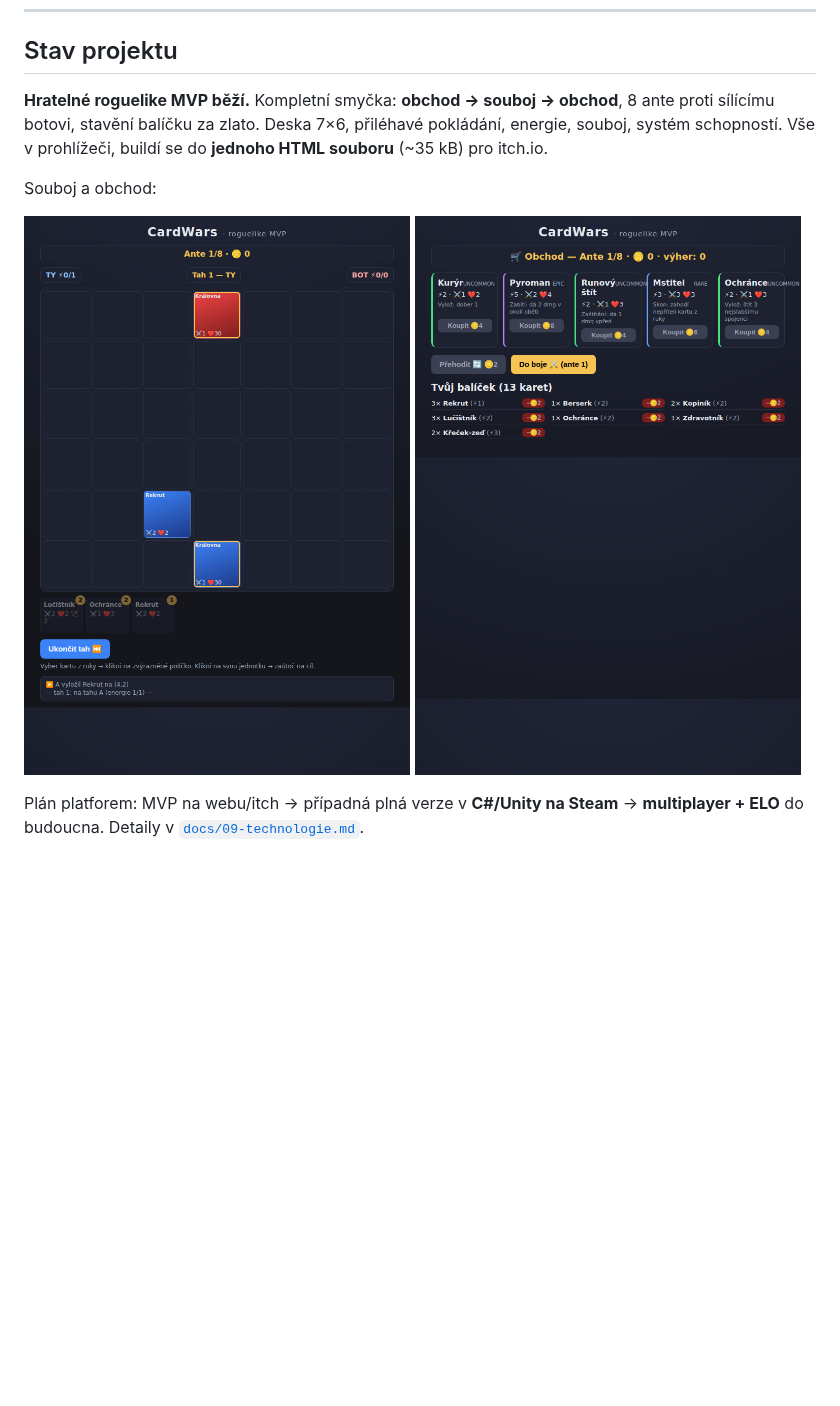
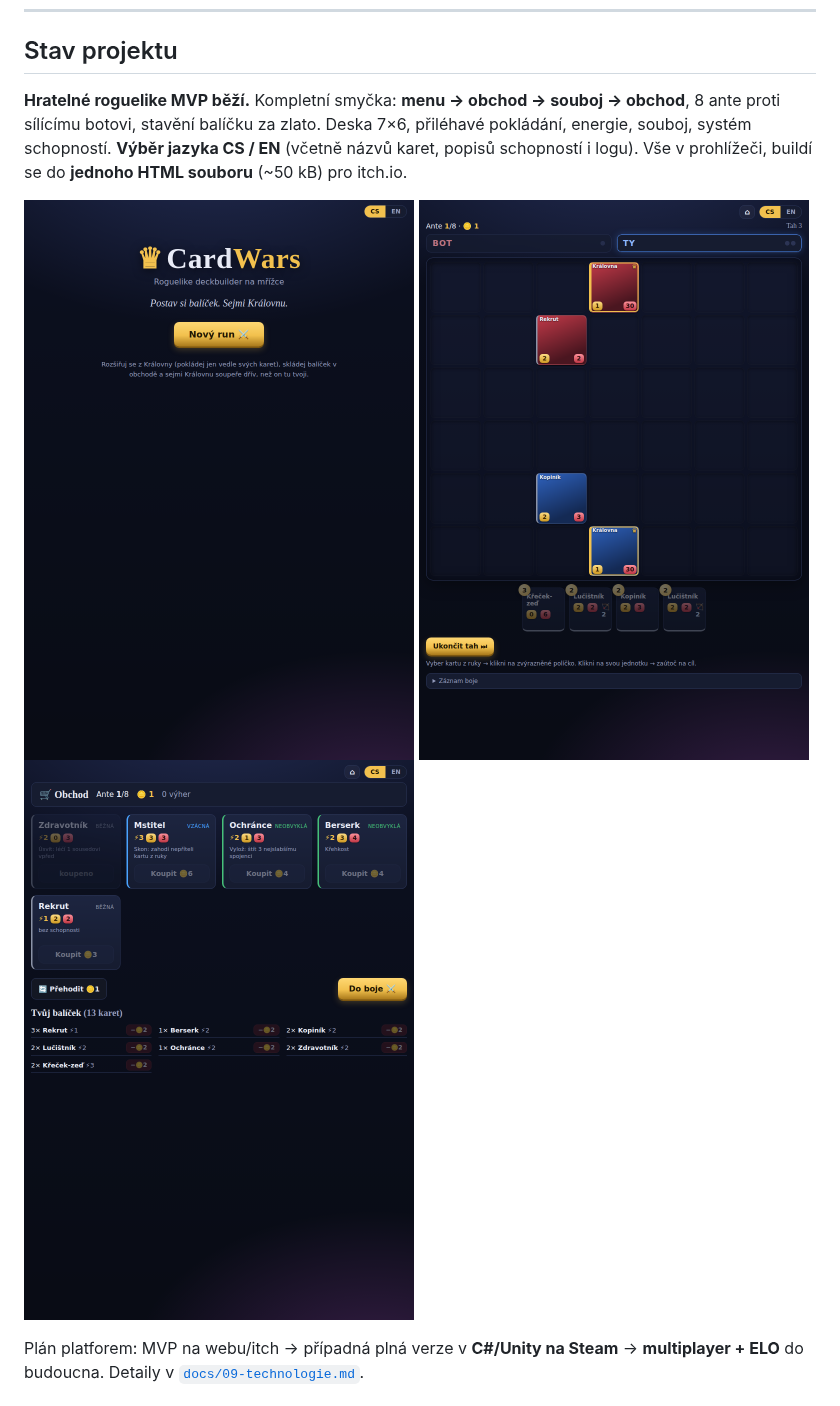
Before and after one commit to janKubice/CardWars, a Markdown page: README.md, the part around the change. GitHub-like rendering; pictures changed too: docs/img/menu.png (added), docs/img/mvp.png, docs/img/shop.png; blank space fills up the shorter version.

```diff
--- a/README.md
+++ b/README.md
@@ -14,10 +14,9 @@ Vítězná podmínka je jednoduchá jako v šachu: **padne Královna, končí hr
 
 ## Stav projektu
 
-**Hratelné roguelike MVP běží.** Kompletní smyčka: **obchod → souboj → obchod**, 8 ante proti sílícímu botovi, stavění balíčku za zlato. Deska 7×6, přiléhavé pokládání, energie, souboj, systém schopností. Vše v prohlížeči, buildí se do **jednoho HTML souboru** (~35 kB) pro itch.io.
+**Hratelné roguelike MVP běží.** Kompletní smyčka: **menu → obchod → souboj → obchod**, 8 ante proti sílícímu botovi, stavění balíčku za zlato. Deska 7×6, přiléhavé pokládání, energie, souboj, systém schopností. **Výběr jazyka CS / EN** (včetně názvů karet, popisů schopností i logu). Vše v prohlížeči, buildí se do **jednoho HTML souboru** (~50 kB) pro itch.io.
 
-Souboj a obchod:
-
+![CardWars menu](docs/img/menu.png)
 ![CardWars souboj](docs/img/mvp.png)
 ![CardWars obchod](docs/img/shop.png)
 
```
Also changed, not shown: docs/10-architektura.md (+8 -0 lines), 11 other files.
